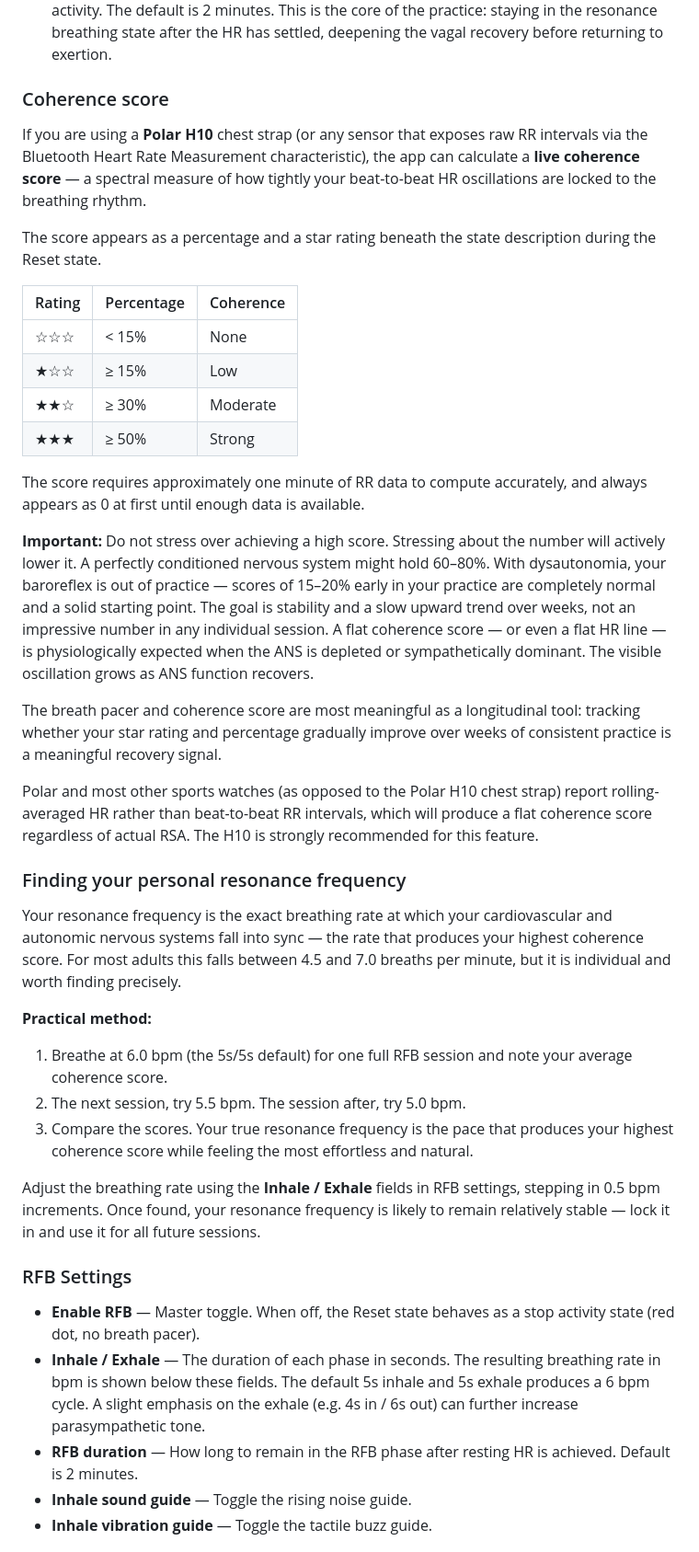
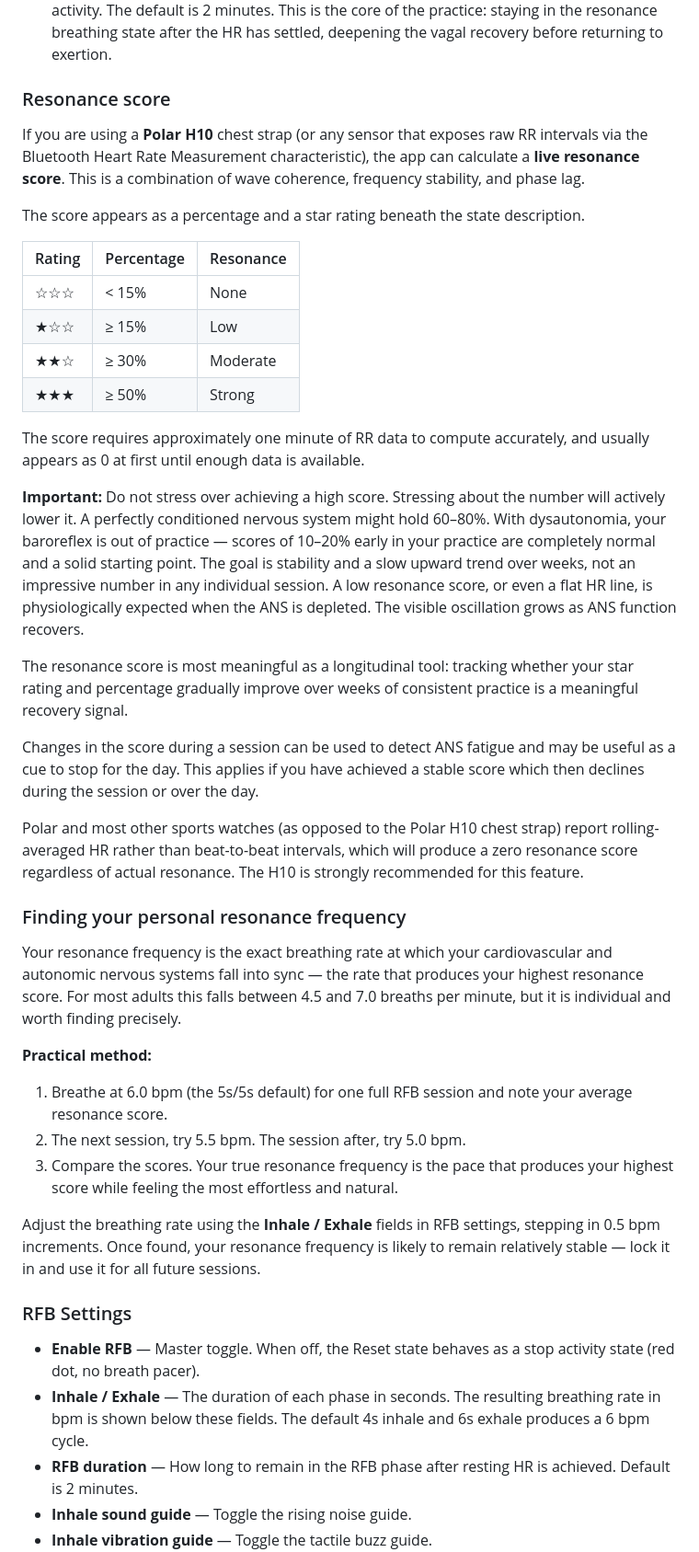
Before and after one commit to cj-hilder/ble-hr-tool, a Markdown page: README.md, the part around one of its changes. Shown at 92% size. GitHub-like rendering.

```diff
--- a/README.md
+++ b/README.md
@@ -130,43 +130,45 @@ When RFB is enabled in settings, entering the Reset state transforms the experie
 - **Vibration guidance** — an opening pulse at the start of each inhale, followed by a buzzing that accelerates in frequency through the inhale, and a closing pulse at the end. Provides a tactile breath guide.
 - **Once your HR has returned to your resting band for 15 seconds**, the app enters an extended RFB phase — shown as a countdown timer — before returning you to Continue activity. The default is 2 minutes. This is the core of the practice: staying in the resonance breathing state after the HR has settled, deepening the vagal recovery before returning to exertion.
 
-### Coherence score
+### Resonance score
 
-If you are using a **Polar H10** chest strap (or any sensor that exposes raw RR intervals via the Bluetooth Heart Rate Measurement characteristic), the app can calculate a **live coherence score** — a spectral measure of how tightly your beat-to-beat HR oscillations are locked to the breathing rhythm.
+If you are using a **Polar H10** chest strap (or any sensor that exposes raw RR intervals via the Bluetooth Heart Rate Measurement characteristic), the app can calculate a **live resonance score**. This is a combination of wave coherence, frequency stability, and phase lag.
 
-The score appears as a percentage and a star rating beneath the state description during the Reset state.
+The score appears as a percentage and a star rating beneath the state description.
 
-| Rating | Percentage | Coherence |
+| Rating | Percentage | Resonance |
 | :--- | :--- | :--- |
 | ☆☆☆ | < 15% | None |
 | ★☆☆ | ≥ 15% | Low |
 | ★★☆ | ≥ 30% | Moderate |
 | ★★★ | ≥ 50% | Strong |
 
-The score requires approximately one minute of RR data to compute accurately, and always appears as 0 at first until enough data is available.
+The score requires approximately one minute of RR data to compute accurately, and usually appears as 0 at first until enough data is available.
 
-**Important:** Do not stress over achieving a high score. Stressing about the number will actively lower it. A perfectly conditioned nervous system might hold 60–80%. With dysautonomia, your baroreflex is out of practice — scores of 15–20% early in your practice are completely normal and a solid starting point. The goal is stability and a slow upward trend over weeks, not an impressive number in any individual session. A flat coherence score — or even a flat HR line — is physiologically expected when the ANS is depleted or sympathetically dominant. The visible oscillation grows as ANS function recovers.
+**Important:** Do not stress over achieving a high score. Stressing about the number will actively lower it. A perfectly conditioned nervous system might hold 60–80%. With dysautonomia, your baroreflex is out of practice — scores of 10–20% early in your practice are completely normal and a solid starting point. The goal is stability and a slow upward trend over weeks, not an impressive number in any individual session. A low resonance score, or even a flat HR line, is physiologically expected when the ANS is depleted. The visible oscillation grows as ANS function recovers.
 
-The breath pacer and coherence score are most meaningful as a longitudinal tool: tracking whether your star rating and percentage gradually improve over weeks of consistent practice is a meaningful recovery signal.
+The resonance score is most meaningful as a longitudinal tool: tracking whether your star rating and percentage gradually improve over weeks of consistent practice is a meaningful recovery signal.
 
-Polar and most other sports watches (as opposed to the Polar H10 chest strap) report rolling-averaged HR rather than beat-to-beat RR intervals, which will produce a flat coherence score regardless of actual RSA. The H10 is strongly recommended for this feature.
+Changes in the score during a session can be used to detect ANS fatigue and may be useful as a cue to stop for the day. This applies if you have achieved a stable score which then declines during the session or over the day.
+
+Polar and most other sports watches (as opposed to the Polar H10 chest strap) report rolling-averaged HR rather than beat-to-beat intervals, which will produce a zero resonance score regardless of actual resonance. The H10 is strongly recommended for this feature.
 
 ### Finding your personal resonance frequency
 
-Your resonance frequency is the exact breathing rate at which your cardiovascular and autonomic nervous systems fall into sync — the rate that produces your highest coherence score. For most adults this falls between 4.5 and 7.0 breaths per minute, but it is individual and worth finding precisely.
+Your resonance frequency is the exact breathing rate at which your cardiovascular and autonomic nervous systems fall into sync — the rate that produces your highest resonance score. For most adults this falls between 4.5 and 7.0 breaths per minute, but it is individual and worth finding precisely.
 
 **Practical method:**
 
-1. Breathe at 6.0 bpm (the 5s/5s default) for one full RFB session and note your average coherence score.
+1. Breathe at 6.0 bpm (the 5s/5s default) for one full RFB session and note your average resonance score.
 2. The next session, try 5.5 bpm. The session after, try 5.0 bpm.
-3. Compare the scores. Your true resonance frequency is the pace that produces your highest coherence score while feeling the most effortless and natural.
+3. Compare the scores. Your true resonance frequency is the pace that produces your highest score while feeling the most effortless and natural.
 
 Adjust the breathing rate using the **Inhale / Exhale** fields in RFB settings, stepping in 0.5 bpm increments. Once found, your resonance frequency is likely to remain relatively stable — lock it in and use it for all future sessions.
 
 ### RFB Settings
 
 - **Enable RFB** — Master toggle. When off, the Reset state behaves as a stop activity state (red dot, no breath pacer).
-- **Inhale / Exhale** — The duration of each phase in seconds. The resulting breathing rate in bpm is shown below these fields. The default 5s inhale and 5s exhale produces a 6 bpm cycle. A slight emphasis on the exhale (e.g. 4s in / 6s out) can further increase parasympathetic tone.
+- **Inhale / Exhale** — The duration of each phase in seconds. The resulting breathing rate in bpm is shown below these fields. The default 4s inhale and 6s exhale produces a 6 bpm cycle.
 - **RFB duration** — How long to remain in the RFB phase after resting HR is achieved. Default is 2 minutes.
 - **Inhale sound guide** — Toggle the rising noise guide.
 - **Inhale vibration guide** — Toggle the tactile buzz guide.
```
Also changed, not shown: other parts of README.md (+7 -7 lines).
